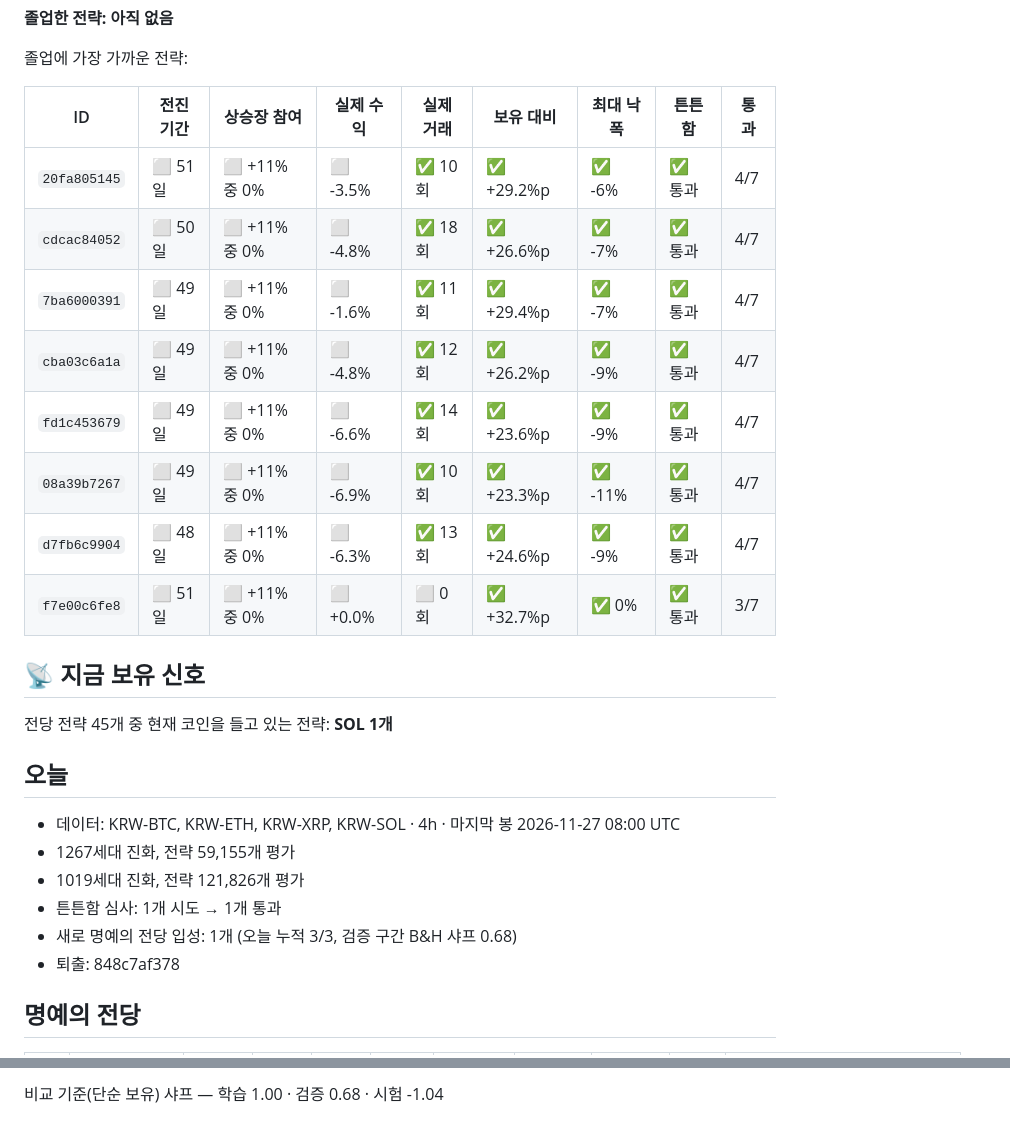
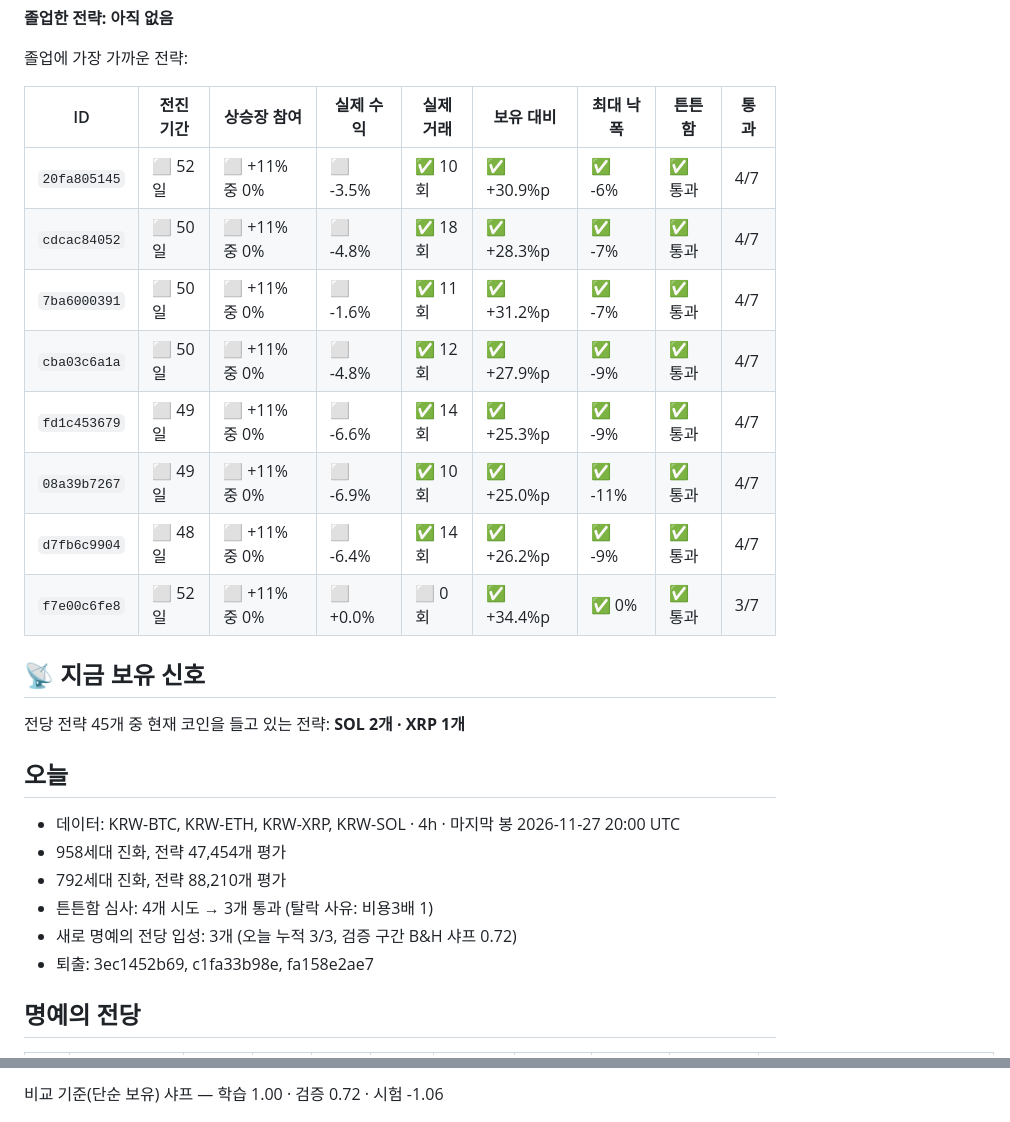
Before and after one commit to koreacoinlee/coin-research-bot, a Markdown page: results/REPORT.md, 2 parts joined by grey strips. GitHub-like rendering.

```diff
--- a/results/REPORT.md
+++ b/results/REPORT.md
@@ -12,26 +12,26 @@
 
 | ID | 전진 기간 | 상승장 참여 | 실제 수익 | 실제 거래 | 보유 대비 | 최대 낙폭 | 튼튼함 | 통과 |
 |---|---|---|---|---|---|---|---|---|
-| `20fa805145` | ⬜ 51일 | ⬜ +11% 중 0% | ⬜ -3.5% | ✅ 10회 | ✅ +29.2%p | ✅ -6% | ✅ 통과 | 4/7 |
-| `cdcac84052` | ⬜ 50일 | ⬜ +11% 중 0% | ⬜ -4.8% | ✅ 18회 | ✅ +26.6%p | ✅ -7% | ✅ 통과 | 4/7 |
-| `7ba6000391` | ⬜ 49일 | ⬜ +11% 중 0% | ⬜ -1.6% | ✅ 11회 | ✅ +29.4%p | ✅ -7% | ✅ 통과 | 4/7 |
-| `cba03c6a1a` | ⬜ 49일 | ⬜ +11% 중 0% | ⬜ -4.8% | ✅ 12회 | ✅ +26.2%p | ✅ -9% | ✅ 통과 | 4/7 |
-| `fd1c453679` | ⬜ 49일 | ⬜ +11% 중 0% | ⬜ -6.6% | ✅ 14회 | ✅ +23.6%p | ✅ -9% | ✅ 통과 | 4/7 |
-| `08a39b7267` | ⬜ 49일 | ⬜ +11% 중 0% | ⬜ -6.9% | ✅ 10회 | ✅ +23.3%p | ✅ -11% | ✅ 통과 | 4/7 |
-| `d7fb6c9904` | ⬜ 48일 | ⬜ +11% 중 0% | ⬜ -6.3% | ✅ 13회 | ✅ +24.6%p | ✅ -9% | ✅ 통과 | 4/7 |
-| `f7e00c6fe8` | ⬜ 51일 | ⬜ +11% 중 0% | ⬜ +0.0% | ⬜ 0회 | ✅ +32.7%p | ✅ 0% | ✅ 통과 | 3/7 |
+| `20fa805145` | ⬜ 52일 | ⬜ +11% 중 0% | ⬜ -3.5% | ✅ 10회 | ✅ +30.9%p | ✅ -6% | ✅ 통과 | 4/7 |
+| `cdcac84052` | ⬜ 50일 | ⬜ +11% 중 0% | ⬜ -4.8% | ✅ 18회 | ✅ +28.3%p | ✅ -7% | ✅ 통과 | 4/7 |
+| `7ba6000391` | ⬜ 50일 | ⬜ +11% 중 0% | ⬜ -1.6% | ✅ 11회 | ✅ +31.2%p | ✅ -7% | ✅ 통과 | 4/7 |
+| `cba03c6a1a` | ⬜ 50일 | ⬜ +11% 중 0% | ⬜ -4.8% | ✅ 12회 | ✅ +27.9%p | ✅ -9% | ✅ 통과 | 4/7 |
+| `fd1c453679` | ⬜ 49일 | ⬜ +11% 중 0% | ⬜ -6.6% | ✅ 14회 | ✅ +25.3%p | ✅ -9% | ✅ 통과 | 4/7 |
+| `08a39b7267` | ⬜ 49일 | ⬜ +11% 중 0% | ⬜ -6.9% | ✅ 10회 | ✅ +25.0%p | ✅ -11% | ✅ 통과 | 4/7 |
+| `d7fb6c9904` | ⬜ 48일 | ⬜ +11% 중 0% | ⬜ -6.4% | ✅ 14회 | ✅ +26.2%p | ✅ -9% | ✅ 통과 | 4/7 |
+| `f7e00c6fe8` | ⬜ 52일 | ⬜ +11% 중 0% | ⬜ +0.0% | ⬜ 0회 | ✅ +34.4%p | ✅ 0% | ✅ 통과 | 3/7 |
 
 ## 📡 지금 보유 신호
 
-전당 전략 45개 중 현재 코인을 들고 있는 전략: **SOL 1개**
+전당 전략 45개 중 현재 코인을 들고 있는 전략: **SOL 2개 · XRP 1개**
 
 ## 오늘
-- 데이터: KRW-BTC, KRW-ETH, KRW-XRP, KRW-SOL · 4h · 마지막 봉 2026-11-27 08:00 UTC
-- 1267세대 진화, 전략 59,155개 평가
-- 1019세대 진화, 전략 121,826개 평가
-- 튼튼함 심사: 1개 시도 → 1개 통과
-- 새로 명예의 전당 입성: 1개 (오늘 누적 3/3, 검증 구간 B&H 샤프 0.68)
-- 퇴출: 848c7af378
+- 데이터: KRW-BTC, KRW-ETH, KRW-XRP, KRW-SOL · 4h · 마지막 봉 2026-11-27 20:00 UTC
+- 958세대 진화, 전략 47,454개 평가
+- 792세대 진화, 전략 88,210개 평가
+- 튼튼함 심사: 4개 시도 → 3개 통과 (탈락 사유: 비용3배 1)
+- 새로 명예의 전당 입성: 3개 (오늘 누적 3/3, 검증 구간 B&H 샤프 0.72)
+- 퇴출: 3ec1452b69, c1fa33b98e, fa158e2ae7
 
 ## 명예의 전당
 
@@ -85,5 +85,5 @@
 
-비교 기준(단순 보유) 샤프 — 학습 1.00 · 검증 0.68 · 시험 -1.04
+비교 기준(단순 보유) 샤프 — 학습 1.00 · 검증 0.72 · 시험 -1.06
 
 ![top equity](top_equity.png)
 
```
Also changed, not shown: other parts of results/REPORT.md (+46 -46 lines), results/journal.md (+9 -0 lines), results/top_equity.png, 6 other files.
